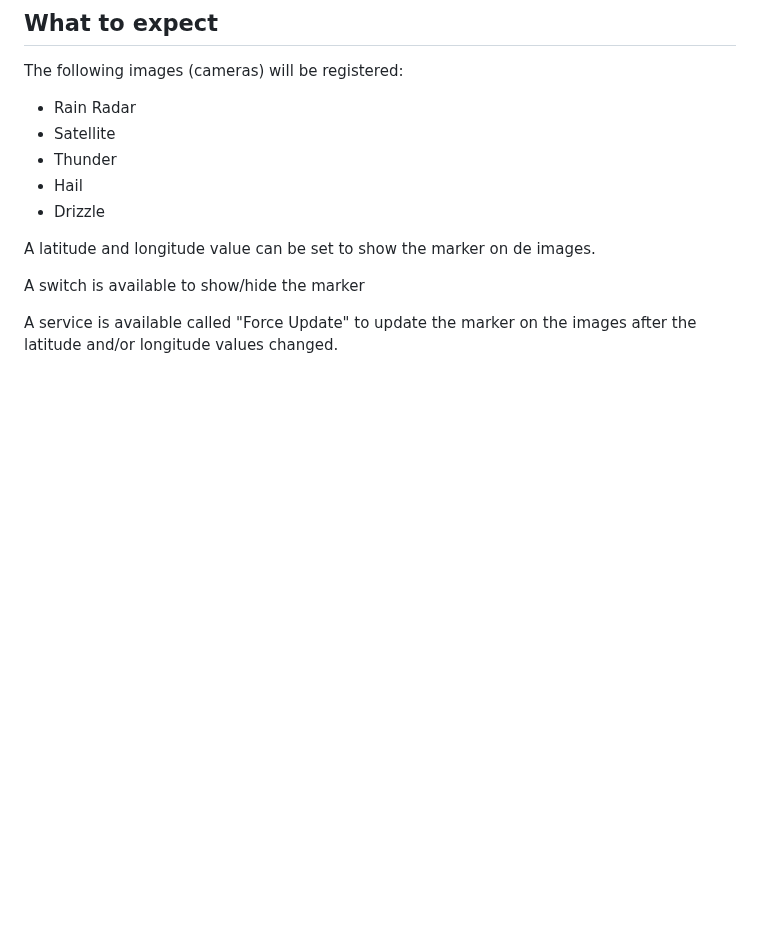
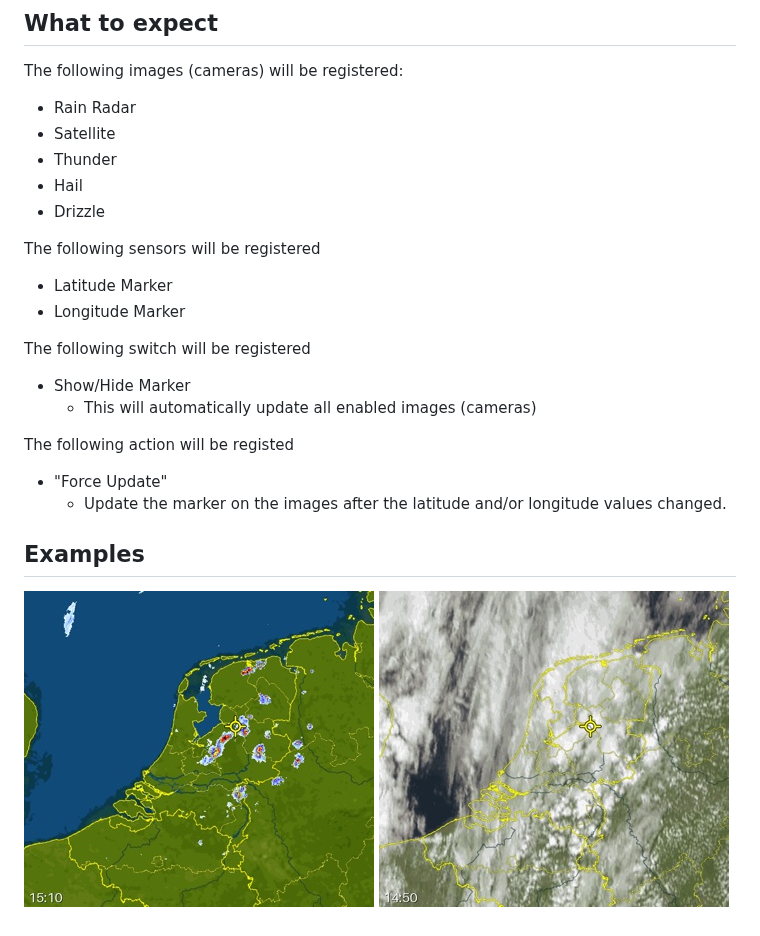
Before and after one commit to MarcoGos/weerplaza, a Markdown page: README.md, the part around the change. Rendered like a GitHub page; pictures changed too: assets/camera_weerplaza_rain_radar_example.jpg (added), assets/camera_weerplaza_satellite_example.jpg (added); blank space fills up the shorter version.

```diff
--- a/README.md
+++ b/README.md
@@ -27,8 +27,22 @@ The following images (cameras) will be registered:
 - Hail
 - Drizzle
 
-A latitude and longitude value can be set to show the marker on de images.
+The following sensors will be registered
 
-A switch is available to show/hide the marker
+- Latitude Marker
+- Longitude Marker
 
-A service is available called "Force Update" to update the marker on the images after the latitude and/or longitude values changed.
+The following switch will be registered
+
+- Show/Hide Marker
+    - This will automatically update all enabled images (cameras)
+
+The following action will be registed
+
+- "Force Update"
+    - Update the marker on the images after the latitude and/or longitude values changed.
+
+## Examples
+
+![RainRadar](/assets/camera_weerplaza_rain_radar_example.jpg)
+![Satellite](/assets/camera_weerplaza_satellite_example.jpg)
```
